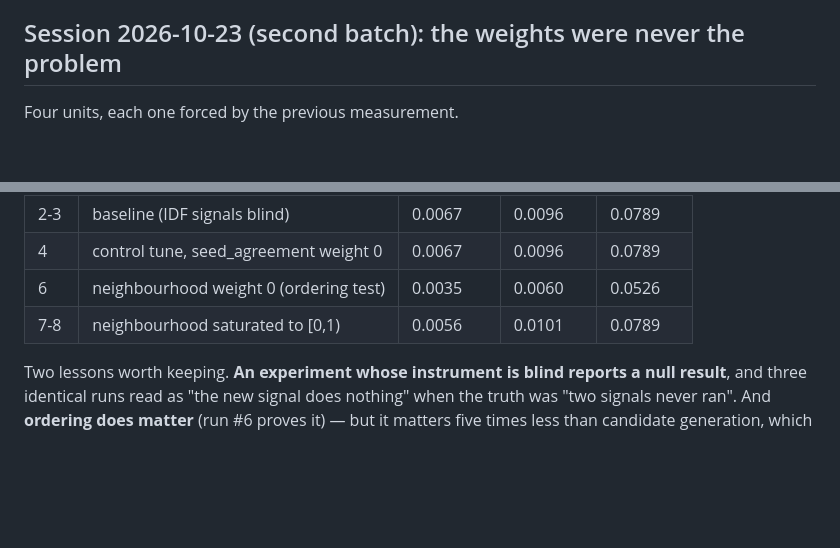
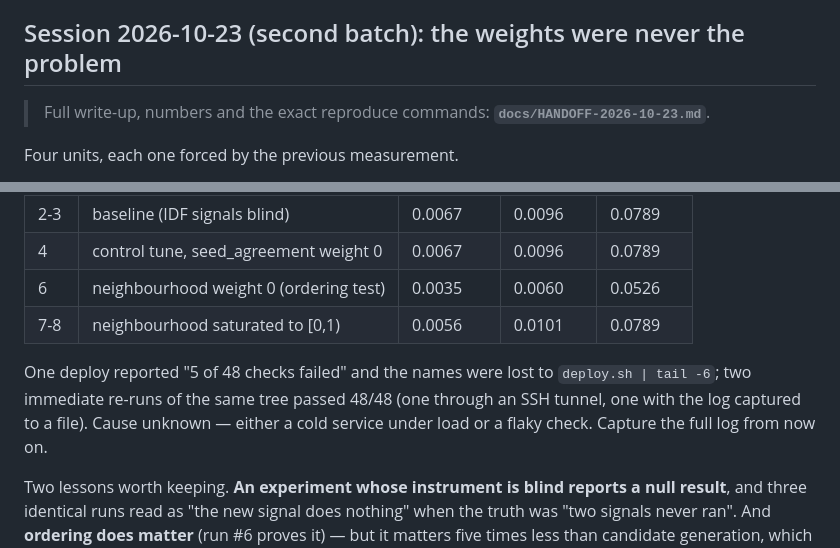
Before and after one commit to 8ullyMaguire/kindred, a Markdown page: docs/what-is-left.md, 2 parts joined by grey strips. Rendered like a GitHub page; blank space fills up the shorter version.

```diff
--- a/docs/what-is-left.md
+++ b/docs/what-is-left.md
@@ -520,6 +520,8 @@ together in `meta.degraded` and read like three broken signals.
 
 ## Session 2026-10-23 (second batch): the weights were never the problem
 
+> Full write-up, numbers and the exact reproduce commands: **`docs/HANDOFF-2026-10-23.md`**.
+
 Four units, each one forced by the previous measurement.
 
 - [x] **#33 seed_agreement.** Every tag signal scored against the BEST seed.
@@ -557,6 +559,12 @@ Numbers, all on the same 38 readers / 495 held-out works:
 | 6 | neighbourhood weight 0 (ordering test) | 0.0035 | 0.0060 | 0.0526 |
 | 7-8 | neighbourhood saturated to [0,1) | 0.0056 | 0.0101 | 0.0789 |
 
+One deploy reported "5 of 48 checks failed" and the names were lost to
+`deploy.sh | tail -6`; two immediate re-runs of the same tree passed 48/48 (one
+through an SSH tunnel, one with the log captured to a file). Cause unknown —
+either a cold service under load or a flaky check. Capture the full log from now
+on.
+
 Two lessons worth keeping. **An experiment whose instrument is blind reports a
 null result**, and three identical runs read as "the new signal does nothing"
 when the truth was "two signals never ran". And **ordering does matter**
```
Also changed, not shown: docs/HANDOFF-2026-10-23.md (added, +153 -0 lines).
